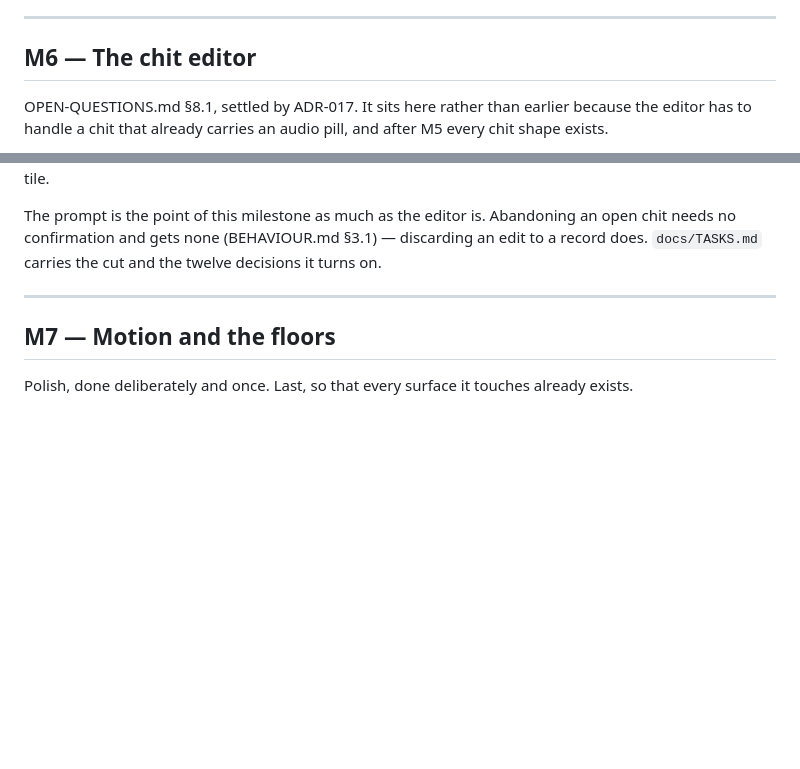
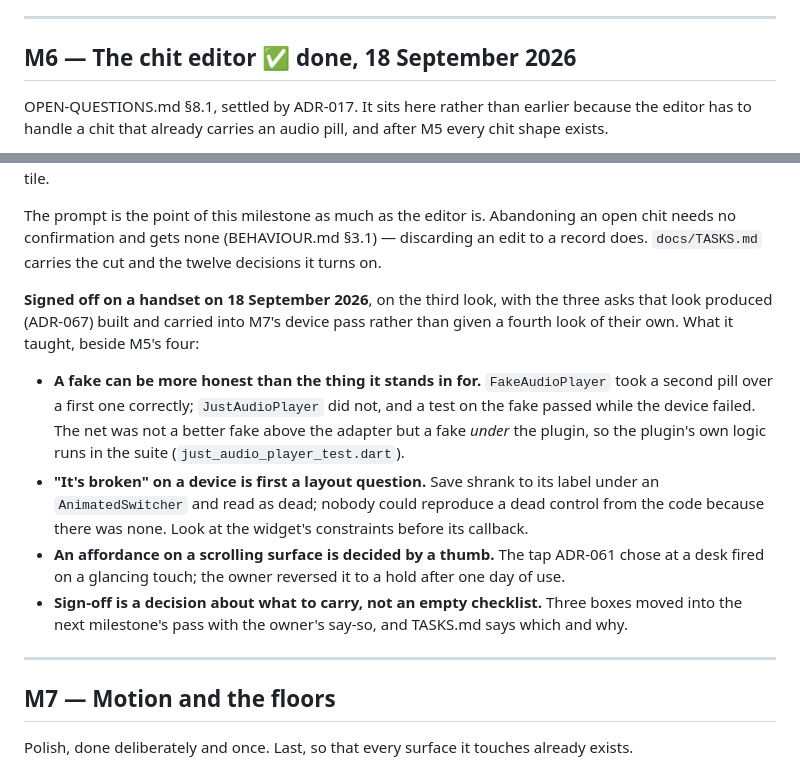
Before and after one commit to dubeyanant/chit, a Markdown page: docs/BUILD-PLAN.md, 2 parts joined by grey strips. Rendered like a GitHub page; blank space fills up the shorter version.

```diff
--- a/docs/BUILD-PLAN.md
+++ b/docs/BUILD-PLAN.md
@@ -237,7 +237,7 @@ standing lesson that a device is the only net for this class of failure:
 
 ---
 
-## M6 — The chit editor
+## M6 — The chit editor ✅ done, 18 September 2026
 
 OPEN-QUESTIONS.md §8.1, settled by ADR-017. It sits here rather than earlier because the editor has to
 handle a chit that already carries an audio pill, and after M5 every chit shape exists.
@@ -270,6 +270,22 @@ timeline and relights no calendar tile.
 The prompt is the point of this milestone as much as the editor is. Abandoning an open chit
 needs no confirmation and gets none (BEHAVIOUR.md §3.1) — discarding an edit to a record does.
 `docs/TASKS.md` carries the cut and the twelve decisions it turns on.
+
+**Signed off on a handset on 18 September 2026**, on the third look, with the three asks that
+look produced (ADR-067) built and carried into M7's device pass rather than given a fourth look
+of their own. What it taught, beside M5's four:
+
+- **A fake can be more honest than the thing it stands in for.** `FakeAudioPlayer` took a second
+  pill over a first one correctly; `JustAudioPlayer` did not, and a test on the fake passed while
+  the device failed. The net was not a better fake above the adapter but a fake *under* the
+  plugin, so the plugin's own logic runs in the suite (`just_audio_player_test.dart`).
+- **"It's broken" on a device is first a layout question.** Save shrank to its label under an
+  `AnimatedSwitcher` and read as dead; nobody could reproduce a dead control from the code
+  because there was none. Look at the widget's constraints before its callback.
+- **An affordance on a scrolling surface is decided by a thumb.** The tap ADR-061 chose at a
+  desk fired on a glancing touch; the owner reversed it to a hold after one day of use.
+- **Sign-off is a decision about what to carry, not an empty checklist.** Three boxes moved into
+  the next milestone's pass with the owner's say-so, and TASKS.md says which and why.
 
 ---
 
```
Also changed, not shown: docs/PROGRESS.md (+17 -19 lines), docs/TASKS.md (+4 -2 lines).
